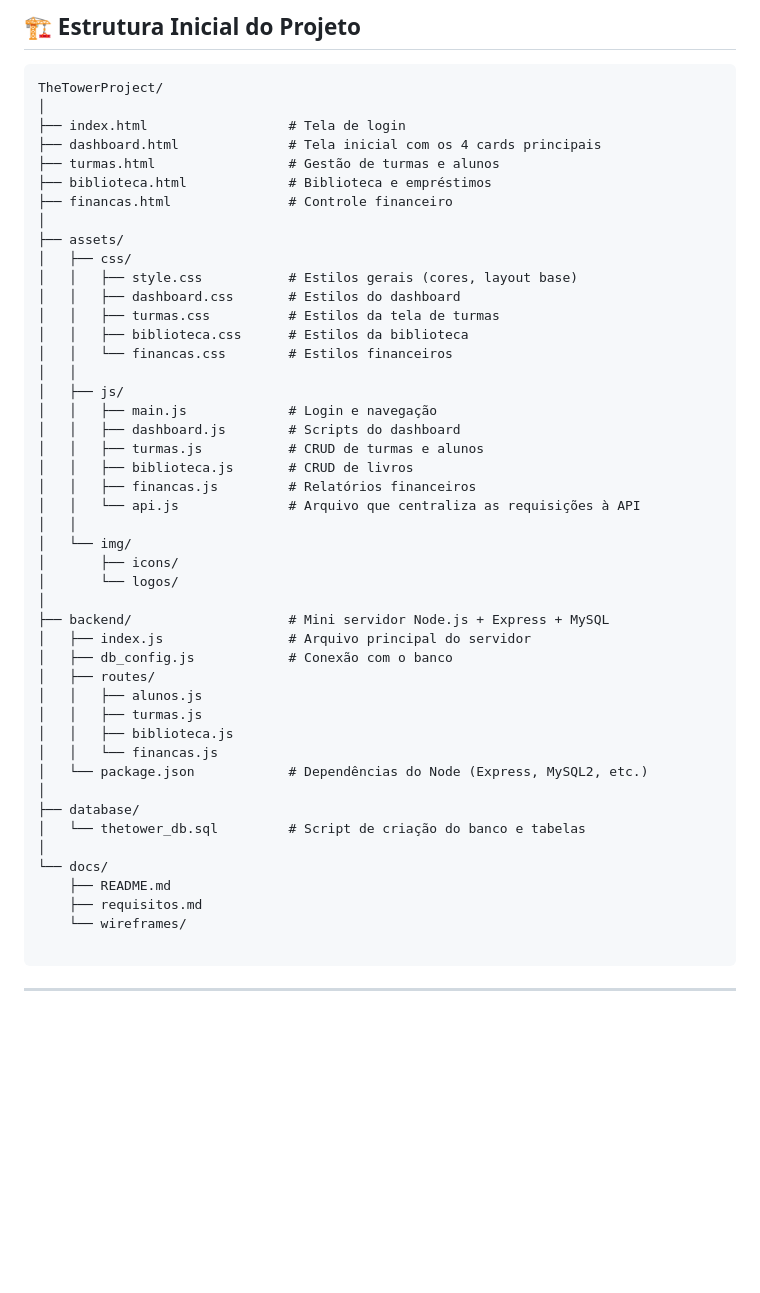
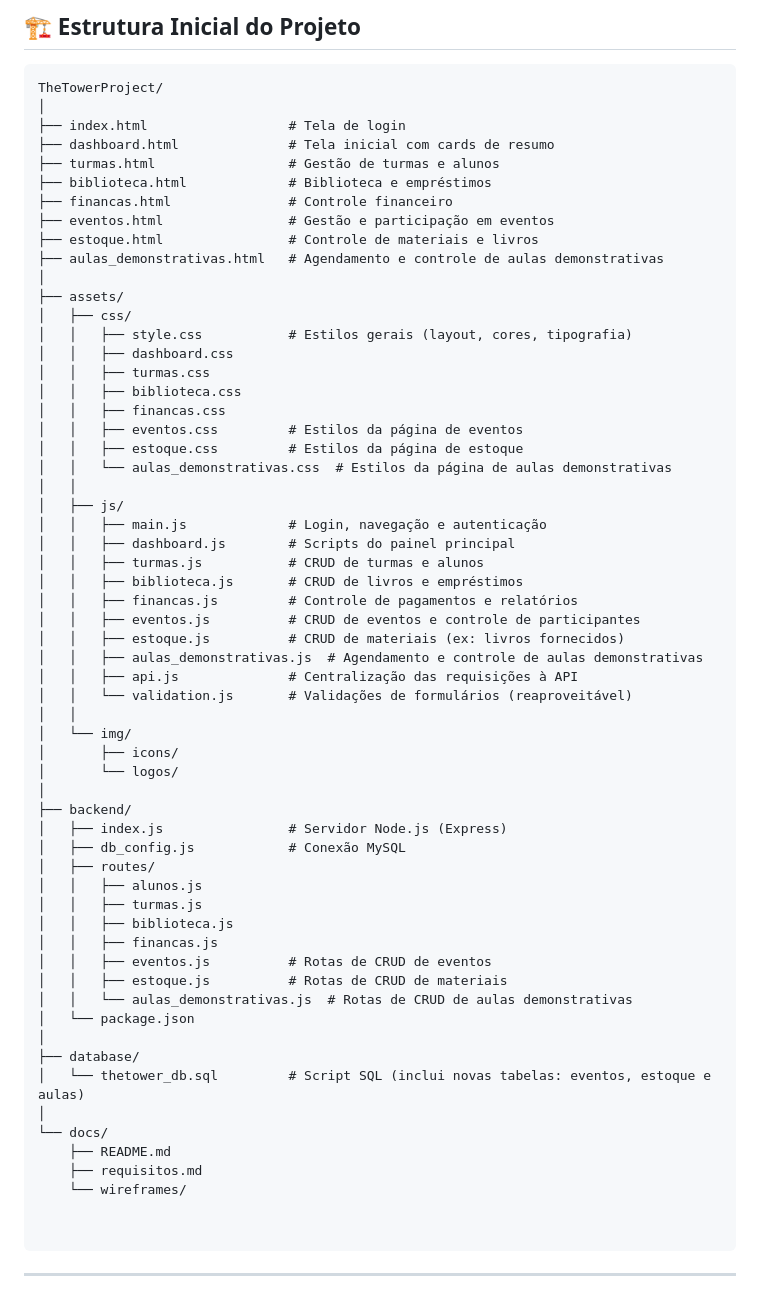
Before and after one commit to ThalitaFerreira098/TheTowerProject, a Markdown page: README.md, the part around the change. Rendered like a GitHub page; blank space fills up the shorter version.

Commit message:
Update README.md
Feat: Atualização de estrutura de páginas.

- Nova página de estoque de livros didáticos.
- Nova página de eventos de alunos.
- Nova página de aulas demonstrativas.

````diff
--- a/README.md
+++ b/README.md
@@ -42,48 +42,62 @@ A proposta deste sistema é **centralizar e automatizar** todas as informações
 TheTowerProject/
 │
 ├── index.html                  # Tela de login
-├── dashboard.html              # Tela inicial com os 4 cards principais
+├── dashboard.html              # Tela inicial com cards de resumo
 ├── turmas.html                 # Gestão de turmas e alunos
 ├── biblioteca.html             # Biblioteca e empréstimos
 ├── financas.html               # Controle financeiro
+├── eventos.html                # Gestão e participação em eventos
+├── estoque.html                # Controle de materiais e livros
+├── aulas_demonstrativas.html   # Agendamento e controle de aulas demonstrativas
 │
 ├── assets/
 │   ├── css/
-│   │   ├── style.css           # Estilos gerais (cores, layout base)
-│   │   ├── dashboard.css       # Estilos do dashboard
-│   │   ├── turmas.css          # Estilos da tela de turmas
-│   │   ├── biblioteca.css      # Estilos da biblioteca
-│   │   └── financas.css        # Estilos financeiros
+│   │   ├── style.css           # Estilos gerais (layout, cores, tipografia)
+│   │   ├── dashboard.css
+│   │   ├── turmas.css
+│   │   ├── biblioteca.css
+│   │   ├── financas.css
+│   │   ├── eventos.css         # Estilos da página de eventos
+│   │   ├── estoque.css         # Estilos da página de estoque
+│   │   └── aulas_demonstrativas.css  # Estilos da página de aulas demonstrativas
 │   │
 │   ├── js/
-│   │   ├── main.js             # Login e navegação
-│   │   ├── dashboard.js        # Scripts do dashboard
+│   │   ├── main.js             # Login, navegação e autenticação
+│   │   ├── dashboard.js        # Scripts do painel principal
 │   │   ├── turmas.js           # CRUD de turmas e alunos
-│   │   ├── biblioteca.js       # CRUD de livros
-│   │   ├── financas.js         # Relatórios financeiros
-│   │   └── api.js              # Arquivo que centraliza as requisições à API
+│   │   ├── biblioteca.js       # CRUD de livros e empréstimos
+│   │   ├── financas.js         # Controle de pagamentos e relatórios
+│   │   ├── eventos.js          # CRUD de eventos e controle de participantes
+│   │   ├── estoque.js          # CRUD de materiais (ex: livros fornecidos)
+│   │   ├── aulas_demonstrativas.js  # Agendamento e controle de aulas demonstrativas
+│   │   ├── api.js              # Centralização das requisições à API
+│   │   └── validation.js       # Validações de formulários (reaproveitável)
 │   │
 │   └── img/
 │       ├── icons/
 │       └── logos/
 │
-├── backend/                    # Mini servidor Node.js + Express + MySQL
-│   ├── index.js                # Arquivo principal do servidor
-│   ├── db_config.js            # Conexão com o banco
+├── backend/
+│   ├── index.js                # Servidor Node.js (Express)
+│   ├── db_config.js            # Conexão MySQL
 │   ├── routes/
 │   │   ├── alunos.js
 │   │   ├── turmas.js
 │   │   ├── biblioteca.js
-│   │   └── financas.js
-│   └── package.json            # Dependências do Node (Express, MySQL2, etc.)
+│   │   ├── financas.js
+│   │   ├── eventos.js          # Rotas de CRUD de eventos
+│   │   ├── estoque.js          # Rotas de CRUD de materiais
+│   │   └── aulas_demonstrativas.js  # Rotas de CRUD de aulas demonstrativas
+│   └── package.json
 │
 ├── database/
-│   └── thetower_db.sql         # Script de criação do banco e tabelas
+│   └── thetower_db.sql         # Script SQL (inclui novas tabelas: eventos, estoque e aulas)
 │
 └── docs/
     ├── README.md
     ├── requisitos.md
     └── wireframes/
+
 
 ```
 ---
````
